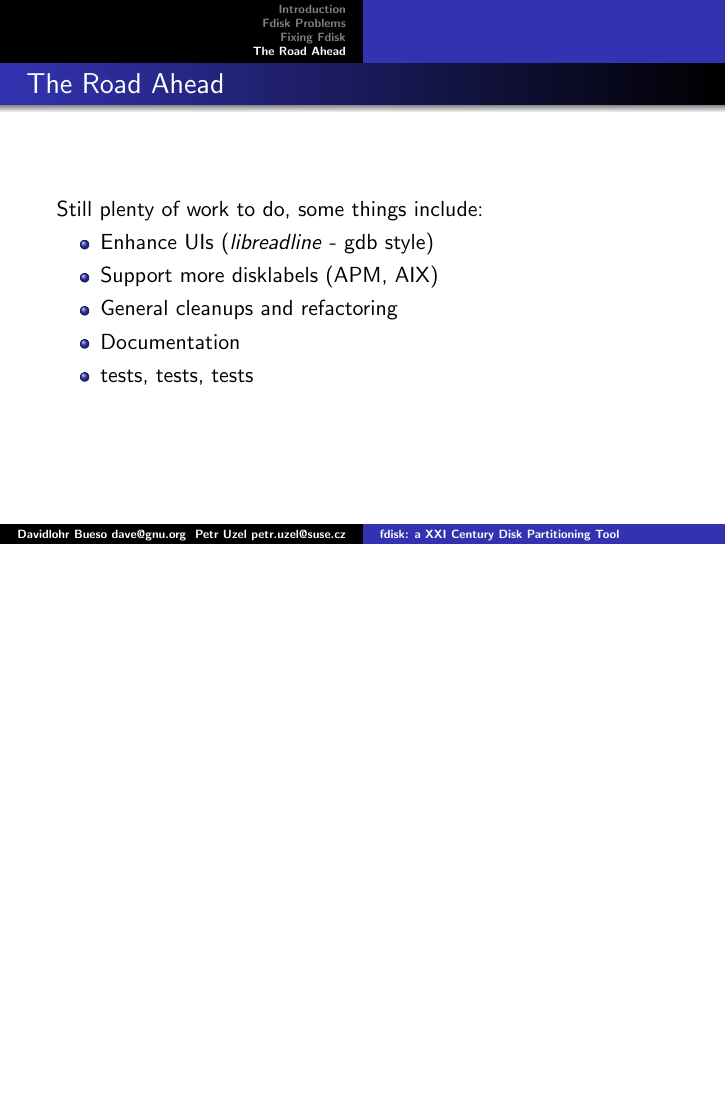
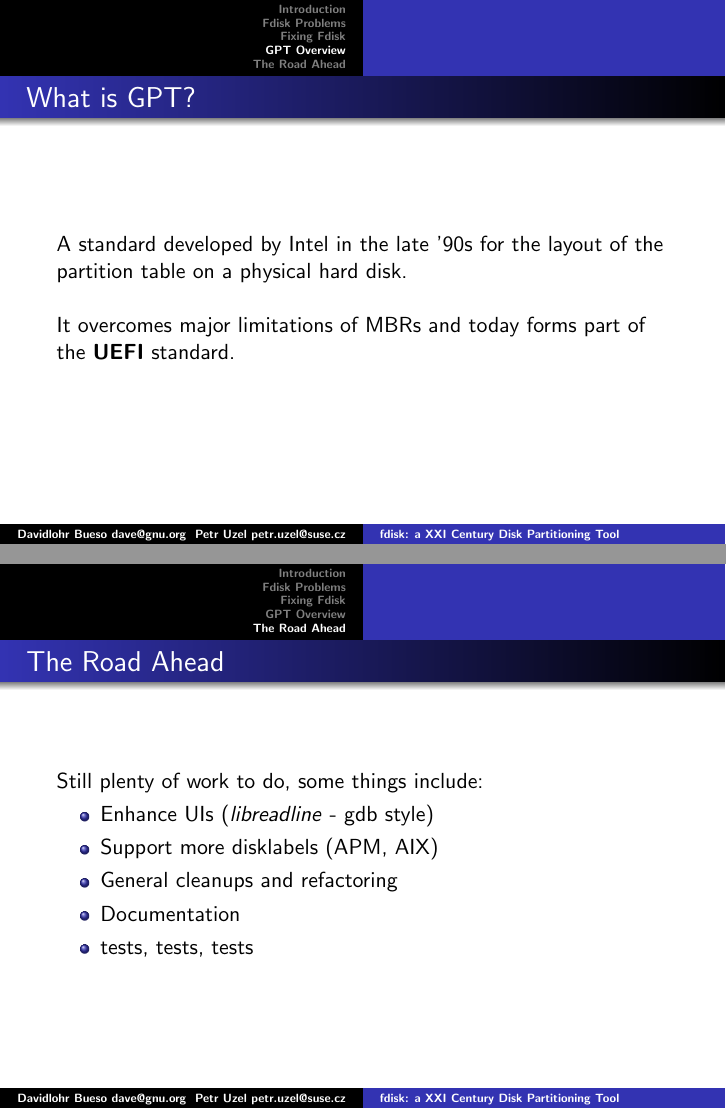
Before and after one commit to davidlohr/osc12-fdisk, LaTeX slides (fdisk-osc12.tex): page 12 of 13 before the commit and pages 12 and 13 of 14 after it, the two joined at a grey line, the shorter picture padded with empty space. Compiled offline with pdfLaTeX.

Commit message:
start gpt slides

```diff
--- a/fdisk-osc12.tex
+++ b/fdisk-osc12.tex
@@ -109,6 +109,12 @@
   \end{itemize}
 \end{frame}
 
+\section{GPT Overview}
+\begin{frame}\frametitle{What is GPT?}
+  A standard developed by Intel in the late '90s for the layout of the partition table on a physical hard disk.\newline
+
+  It overcomes major limitations of MBRs and today forms part of the \textbf{UEFI} standard.
+\end{frame}
 
 \section{The Road Ahead}
 \begin{frame}\frametitle{The Road Ahead}
```
Also changed, not shown: fdisk-osc12.tex (1 more changed lines), 1 other file.
